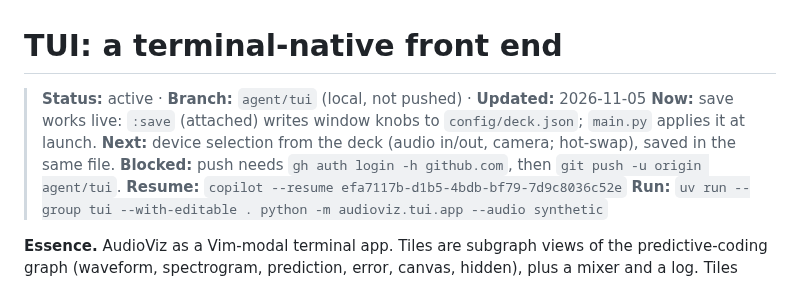
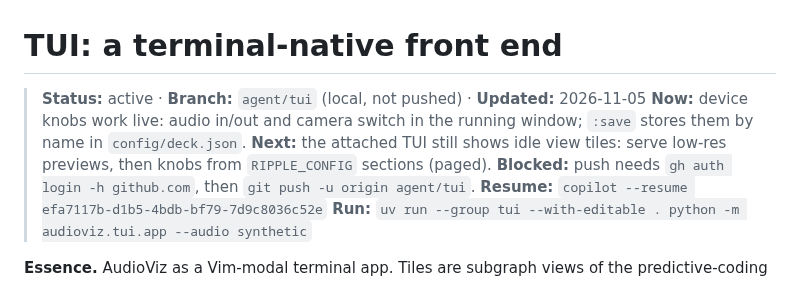
Before and after one commit to EternalGoldenBraid/AudioViz, a Markdown page: workstreams/tui.md, the part around the change. Rendered like a GitHub page.

Commit message:
workstreams/tui: device knobs work
Co-authored-by: Copilot <223556219+Copilot@users.noreply.github.com>

```diff
--- a/workstreams/tui.md
+++ b/workstreams/tui.md
@@ -1,8 +1,8 @@
 # TUI: a terminal-native front end
 
 > **Status:** active · **Branch:** `agent/tui` (local, not pushed) · **Updated:** 2026-11-05
-> **Now:** save works live: `:save` (attached) writes window knobs to `config/deck.json`; `main.py` applies it at launch.
-> **Next:** device selection from the deck (audio in/out, camera; hot-swap), saved in the same file.
+> **Now:** device knobs work live: audio in/out and camera switch in the running window; `:save` stores them by name in `config/deck.json`.
+> **Next:** the attached TUI still shows idle view tiles: serve low-res previews, then knobs from `RIPPLE_CONFIG` sections (paged).
 > **Blocked:** push needs `gh auth login -h github.com`, then `git push -u origin agent/tui`.
 > **Resume:** `copilot --resume efa7117b-d1b5-4bdb-bf79-7d9c8036c52e`
 > **Run:** `uv run --group tui --with-editable . python -m audioviz.tui.app --audio synthetic`
```
